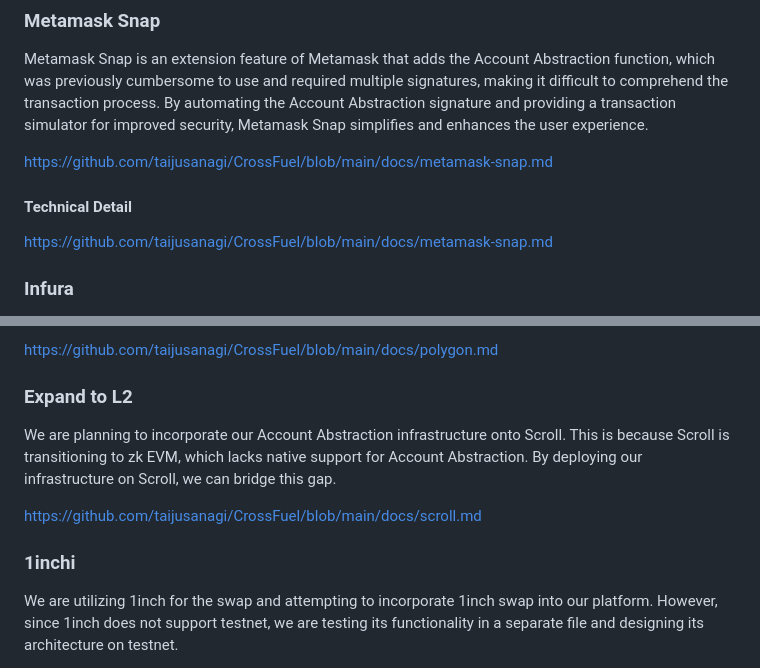
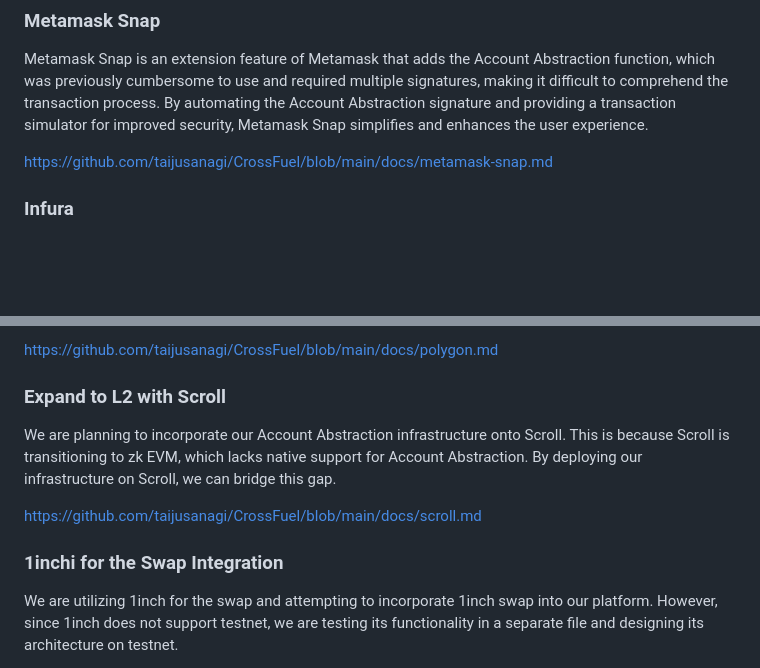
Before and after one commit to taijusanagi/CrossFuel, a Markdown page: README.md, 2 parts joined by grey strips. Drawn GitHub-style; blank space fills up the shorter version.

Commit message:
fix: typp

```diff
--- a/README.md
+++ b/README.md
@@ -36,10 +36,6 @@ By working together, these services provide a seamless and secure user experienc
 ### Metamask Snap
 
 Metamask Snap is an extension feature of Metamask that adds the Account Abstraction function, which was previously cumbersome to use and required multiple signatures, making it difficult to comprehend the transaction process. By automating the Account Abstraction signature and providing a transaction simulator for improved security, Metamask Snap simplifies and enhances the user experience.
-
-https://github.com/taijusanagi/CrossFuel/blob/main/docs/metamask-snap.md
-
-#### Technical Detail
 
 https://github.com/taijusanagi/CrossFuel/blob/main/docs/metamask-snap.md
 
@@ -85,13 +81,13 @@ Including Polygon in our platform is crucial as it has one of the largest user b
 
 https://github.com/taijusanagi/CrossFuel/blob/main/docs/polygon.md
 
-### Expand to L2
+### Expand to L2 with Scroll
 
 We are planning to incorporate our Account Abstraction infrastructure onto Scroll. This is because Scroll is transitioning to zk EVM, which lacks native support for Account Abstraction. By deploying our infrastructure on Scroll, we can bridge this gap.
 
 https://github.com/taijusanagi/CrossFuel/blob/main/docs/scroll.md
 
-### 1inchi
+### 1inchi for the Swap Integration
 
 We are utilizing 1inch for the swap and attempting to incorporate 1inch swap into our platform. However, since 1inch does not support testnet, we are testing its functionality in a separate file and designing its architecture on testnet.
 
```
